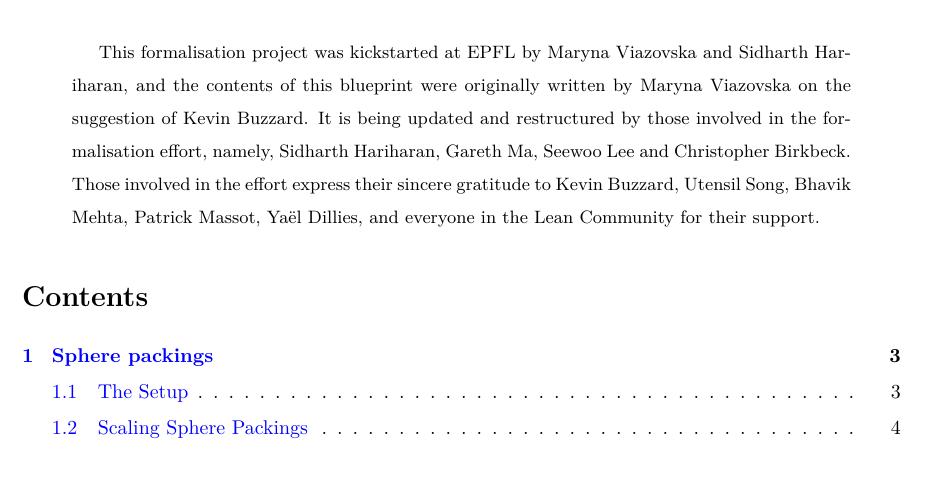
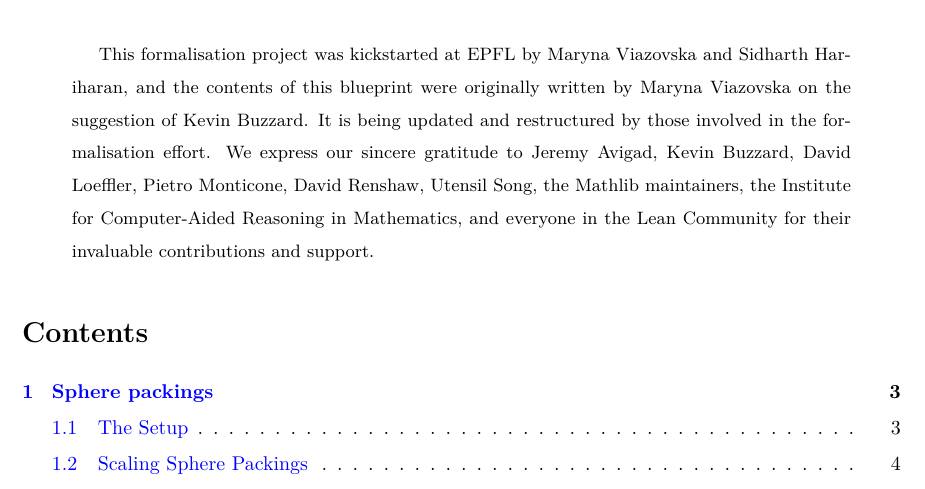
Before and after one commit to thefundamentaltheor3m/Sphere-Packing-Lean, a LaTeX paper (blueprint/src/print.tex, which reads blueprint/src/content.tex): part of page 1 of 56, cut so that both start at the same text. Compiled offline with XeLaTeX.

Commit message:
Update acknowledgements

```diff
--- a/blueprint/src/content.tex
+++ b/blueprint/src/content.tex
@@ -18,7 +18,7 @@
   We recommend that you look at \href{https://thefundamentaltheor3m.github.io/Sphere-Packing-Lean/blueprint/index.html}{this webpage} for the latest version.
   \fi \\
 
-  This formalisation project was kickstarted at EPFL by Maryna Viazovska and Sidharth Hariharan, and the contents of this blueprint were originally written by Maryna Viazovska on the suggestion of Kevin Buzzard. It is being updated and restructured by those involved in the formalisation effort, namely, Sidharth Hariharan, Gareth Ma, Seewoo Lee and Christopher Birkbeck. Those involved in the effort express their sincere gratitude to Kevin Buzzard, Utensil Song, Bhavik Mehta, Patrick Massot, Yaël Dillies, and everyone in the Lean Community for their support.
+  This formalisation project was kickstarted at EPFL by Maryna Viazovska and Sidharth Hariharan, and the contents of this blueprint were originally written by Maryna Viazovska on the suggestion of Kevin Buzzard. It is being updated and restructured by those involved in the formalisation effort. We express our sincere gratitude to Jeremy Avigad, Kevin Buzzard, David Loeffler, Pietro Monticone, David Renshaw, Utensil Song, the Mathlib maintainers, the Institute for Computer-Aided Reasoning in Mathematics, and everyone in the Lean Community for their invaluable contributions and support.
   \end{abstract}
 
 \tableofcontents
```
